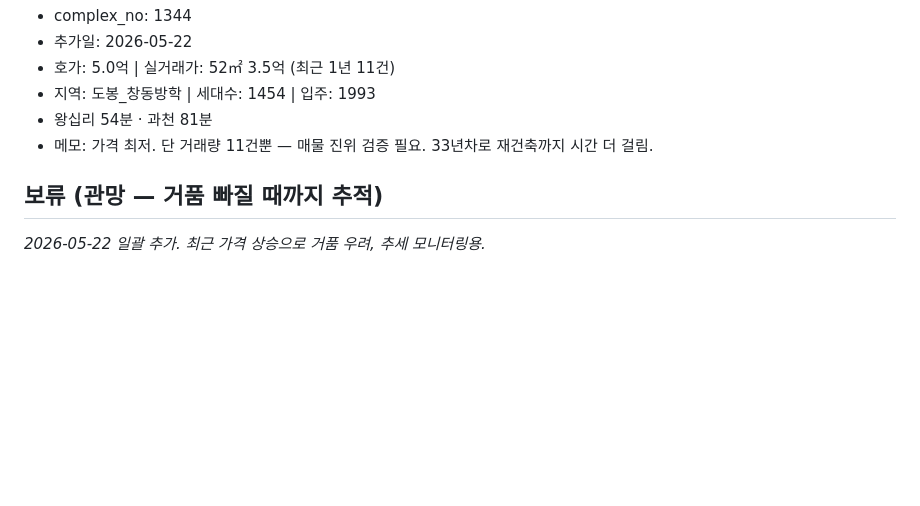
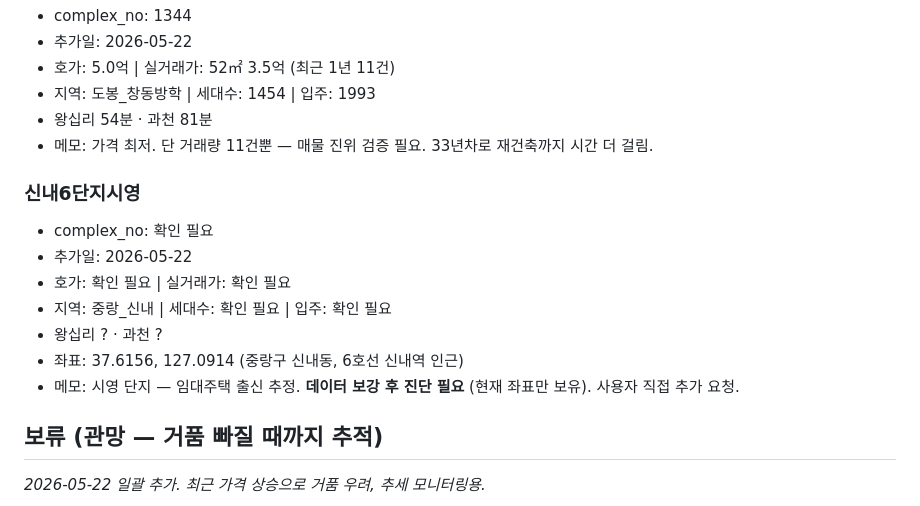
Before and after one commit to yurijin22/home-sweet-home, a Markdown page: data/watchlist.md, the part around the change. GitHub-like rendering; blank space fills up the shorter version.

Commit message:
Add 신내6단지시영 to watchlist (data 보강 필요)
사용자 임장 직접 추가 요청. 좌표만 보유 (37.6156, 127.0914), 호가/세대수/입주연도 등은 PR#2 데이터 보강 후 확인 예정. 6호선 신내역 인근.

```diff
--- a/data/watchlist.md
+++ b/data/watchlist.md
@@ -100,6 +100,15 @@
 - 왕십리 54분 · 과천 81분
 - 메모: 가격 최저. 단 거래량 11건뿐 — 매물 진위 검증 필요. 33년차로 재건축까지 시간 더 걸림.
 
+### 신내6단지시영
+- complex_no: 확인 필요
+- 추가일: 2026-05-22
+- 호가: 확인 필요 | 실거래가: 확인 필요
+- 지역: 중랑_신내 | 세대수: 확인 필요 | 입주: 확인 필요
+- 왕십리 ? · 과천 ?
+- 좌표: 37.6156, 127.0914 (중랑구 신내동, 6호선 신내역 인근)
+- 메모: 시영 단지 — 임대주택 출신 추정. **데이터 보강 후 진단 필요** (현재 좌표만 보유). 사용자 직접 추가 요청.
+
 ## 보류 (관망 — 거품 빠질 때까지 추적)
 *2026-05-22 일괄 추가. 최근 가격 상승으로 거품 우려, 추세 모니터링용.*
 
```
